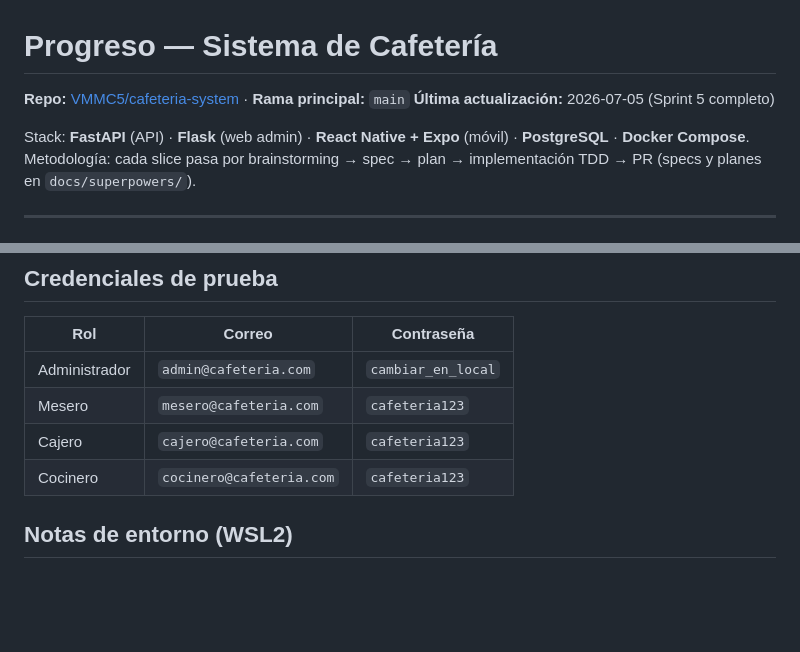
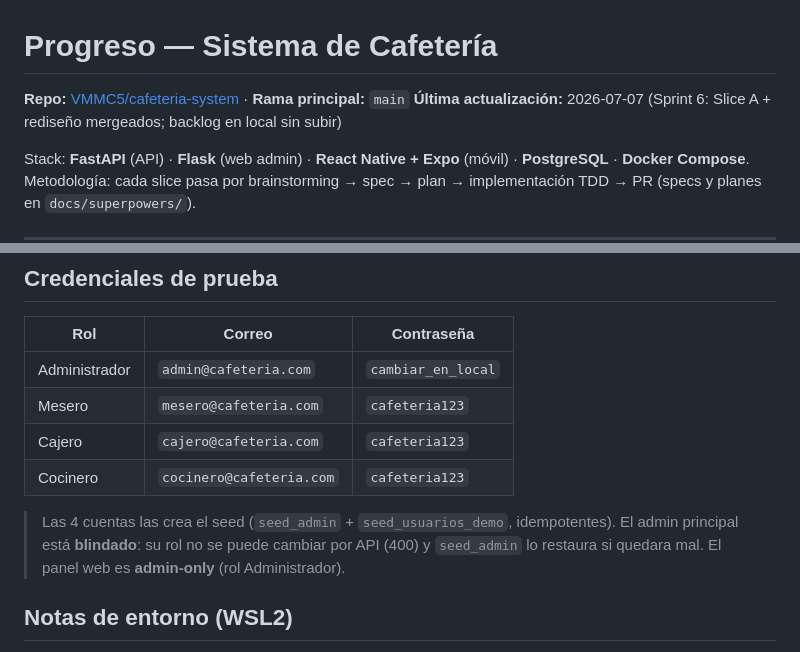
Before and after one commit to VMMC5/cafeteria-system, a Markdown page: progress.md, 2 parts joined by grey strips. Rendered like a GitHub page; blank space fills up the shorter version.

```diff
--- a/progress.md
+++ b/progress.md
@@ -1,7 +1,7 @@
 # Progreso — Sistema de Cafetería
 
 **Repo:** [VMMC5/cafeteria-system](https://github.com/VMMC5/cafeteria-system) · **Rama principal:** `main`
-**Última actualización:** 2026-07-05 (Sprint 5 completo)
+**Última actualización:** 2026-07-07 (Sprint 6: Slice A + rediseño mergeados; backlog en local sin subir)
 
 Stack: **FastAPI** (API) · **Flask** (web admin) · **React Native + Expo** (móvil) · **PostgreSQL** · **Docker Compose**.
 Metodología: cada slice pasa por brainstorming → spec → plan → implementación TDD → PR (specs y planes en `docs/superpowers/`).
@@ -99,6 +120,8 @@ URLs: API `localhost:8000/docs` · Web `localhost:5000` · Adminer `localhost:80
 | Cajero | `cajero@cafeteria.com` | `cafeteria123` |
 | Cocinero | `cocinero@cafeteria.com` | `cafeteria123` |
 
+> Las 4 cuentas las crea el seed (`seed_admin` + `seed_usuarios_demo`, idempotentes). El admin principal está **blindado**: su rol no se puede cambiar por API (400) y `seed_admin` lo restaura si quedara mal. El panel web es **admin-only** (rol Administrador).
+
 ## Notas de entorno (WSL2)
 - Docker requiere activar la integración WSL en Docker Desktop.
 - Móvil en teléfono físico: `EXPO_PUBLIC_API_BASE_URL` con la **IP LAN de Windows** en `mobile/.env`, `npx expo start --tunnel`, y permitir el puerto 8000 en el Firewall.
```
Also changed, not shown: other parts of progress.md (+25 -4 lines).
